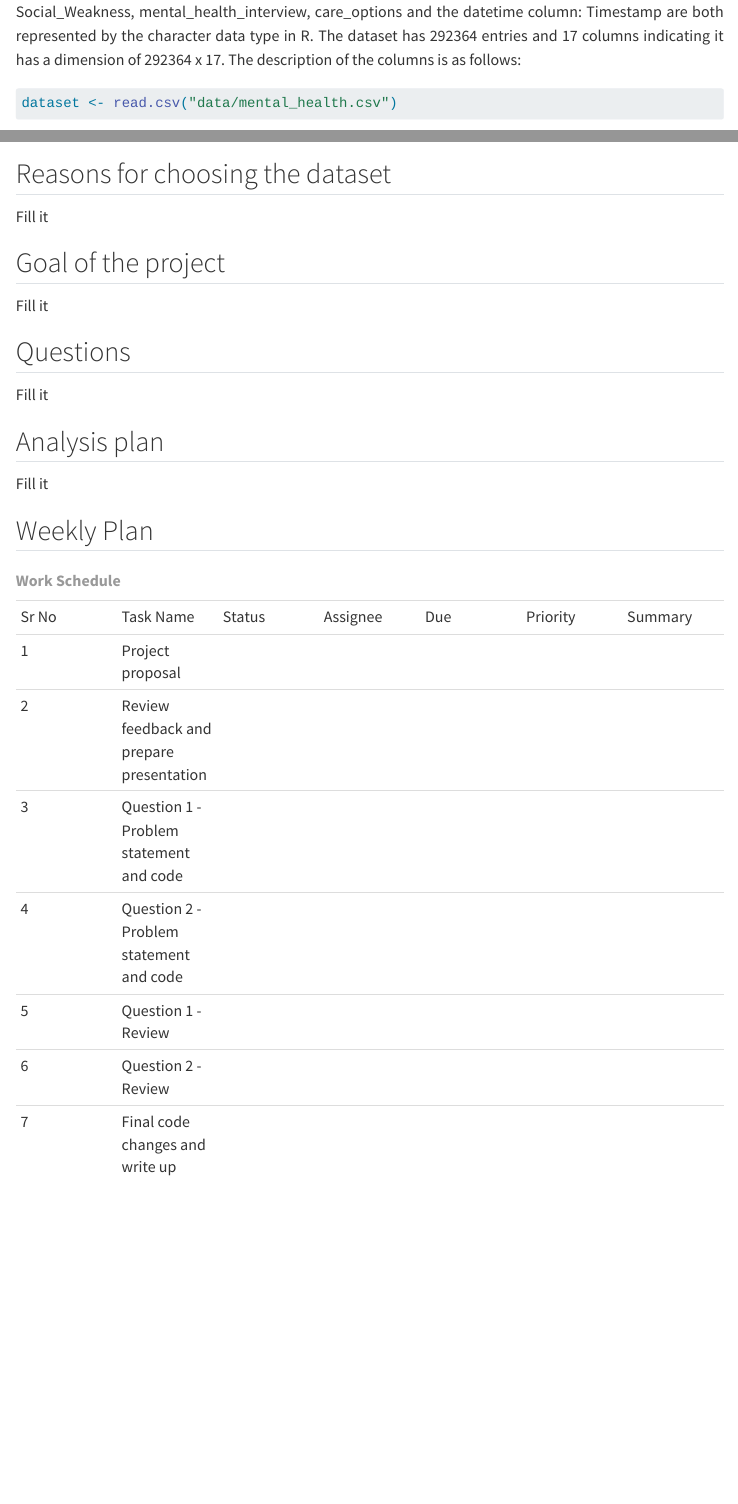
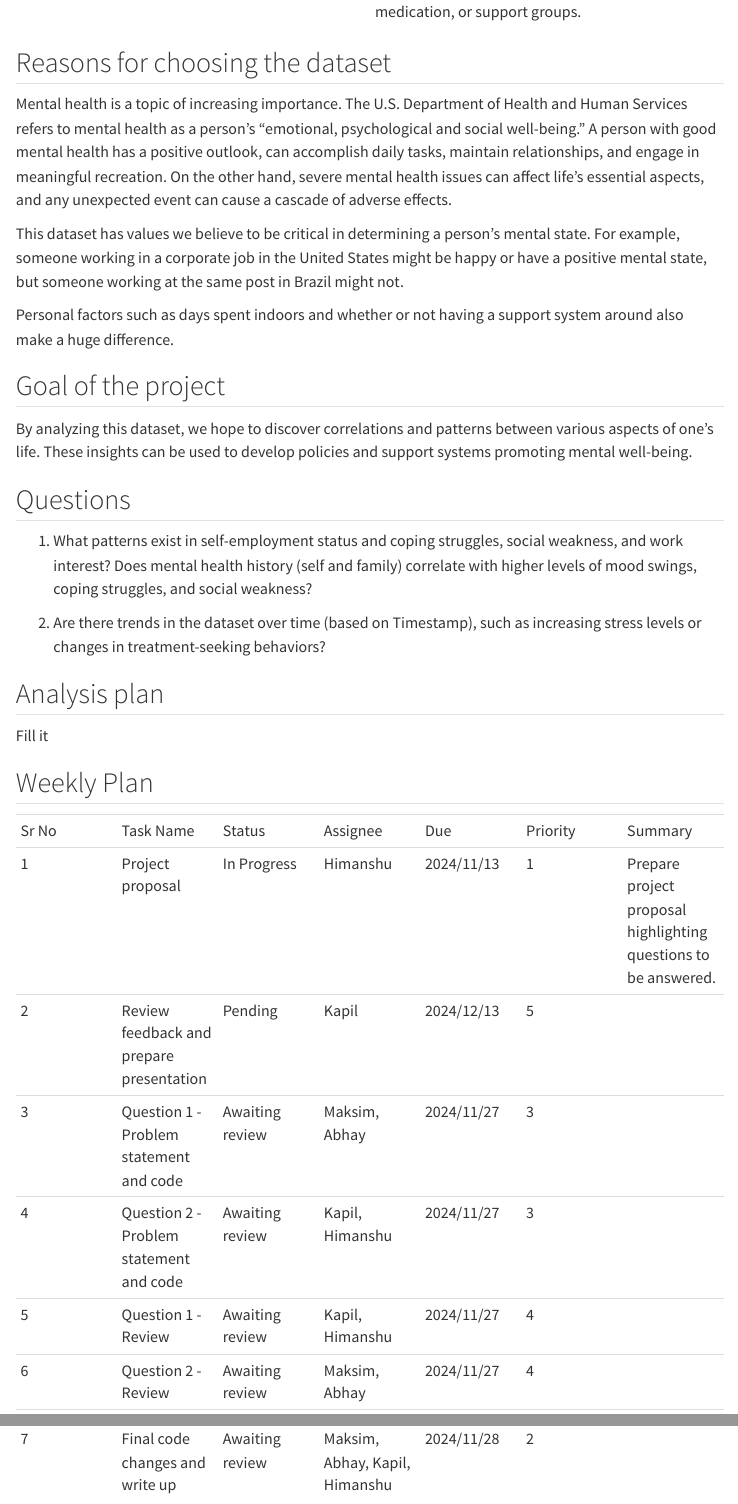
Before and after one commit to INFO-526-FA24/project-2-datavizionaries, a Quarto document (proposal.qmd): the page in a window 1100 px wide, from 380 px down before the commit and from 1550 px down after it, and a second part further down, joined at a grey line. Rendered offline with R 4.5, knitr and Pandoc in place of Quarto, with nearby package versions; some code elsewhere in the file could not run offline; menus at the side of the page are left out.

Commit message:
Added reasons for dataset and goal

```diff
--- a/proposal.qmd
+++ b/proposal.qmd
@@ -56,19 +56,23 @@ colnames(dataset)
 | mental_health_interview | character | Indicates whether the person would bring up the issue of mental health with potential employer in an interview |
 | care_options | character | Indicates whether options are available for treatment of mental health issues, such as therapy, medication, or support groups. |
 
-: **Data Dictionary**
-
 ## Reasons for choosing the dataset
 
-Fill it
+Mental health is a topic of increasing importance. The U.S. Department of Health and Human Services refers to mental health as a person's "emotional, psychological and social well-being." A person with good mental health has a positive outlook, can accomplish daily tasks, maintain relationships, and engage in meaningful recreation. On the other hand, severe mental health issues can affect life's essential aspects, and any unexpected event can cause a cascade of adverse effects.
+
+This dataset has values we believe to be critical in determining a person's mental state. For example, someone working in a corporate job in the United States might be happy or have a positive mental state, but someone working at the same post in Brazil might not.
+
+Personal factors such as days spent indoors and whether or not having a support system around also make a huge difference.
 
 ## Goal of the project
 
-Fill it
+By analyzing this dataset, we hope to discover correlations and patterns between various aspects of one's life. These insights can be used to develop policies and support systems promoting mental well-being.
 
 ## Questions
 
-Fill it
+1.  What patterns exist in self-employment status and coping struggles, social weakness, and work interest? Does mental health history (self and family) correlate with higher levels of mood swings, coping struggles, and social weakness?
+
+2.  Are there trends in the dataset over time (based on Timestamp), such as increasing stress levels or changes in treatment-seeking behaviors?
 
 ## Analysis plan
 
@@ -79,12 +83,10 @@ Fill it
 |  |  |  |  |  |  |  |
 |-----------|-----------|-----------|-----------|-----------|-----------|-----------|
 | Sr No | Task Name | Status | Assignee | Due | Priority | Summary |
-| 1 | Project proposal |  |  |  |  |  |
-| 2 | Review feedback and prepare presentation |  |  |  |  |  |
-| 3 | Question 1 - Problem statement and code |  |  |  |  |  |
-| 4 | Question 2 - Problem statement and code |  |  |  |  |  |
-| 5 | Question 1 - Review |  |  |  |  |  |
-| 6 | Question 2 - Review |  |  |  |  |  |
-| 7 | Final code changes and write up |  |  |  |  |  |
-
-: **Work Schedule**
+| 1 | Project proposal | In Progress | Himanshu | 2024/11/13 | 1 | Prepare project proposal highlighting questions to be answered. |
+| 2 | Review feedback and prepare presentation | Pending | Kapil | 2024/12/13 | 5 |  |
+| 3 | Question 1 - Problem statement and code | Awaiting review | Maksim, Abhay | 2024/11/27 | 3 |  |
+| 4 | Question 2 - Problem statement and code | Awaiting review | Kapil, Himanshu | 2024/11/27 | 3 |  |
+| 5 | Question 1 - Review | Awaiting review | Kapil, Himanshu | 2024/11/27 | 4 |  |
+| 6 | Question 2 - Review | Awaiting review | Maksim, Abhay | 2024/11/27 | 4 |  |
+| 7 | Final code changes and write up | Awaiting review | Maksim, Abhay, Kapil, Himanshu | 2024/11/28 | 2 |  |
```
Also changed, not shown: README.md, proposal.qmd (4 more changed lines).
